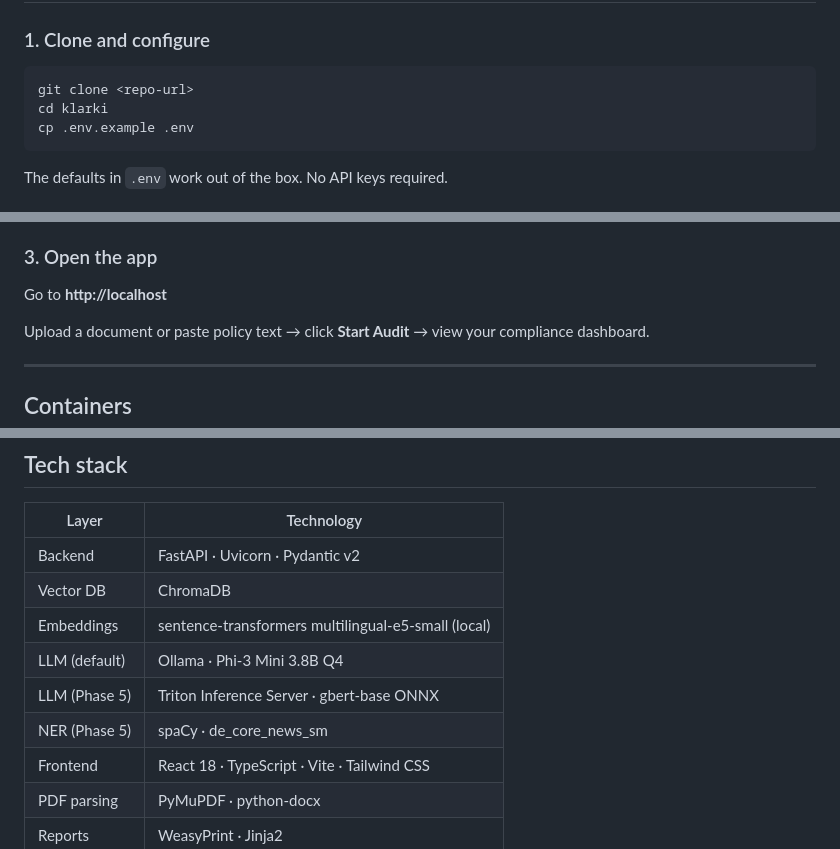
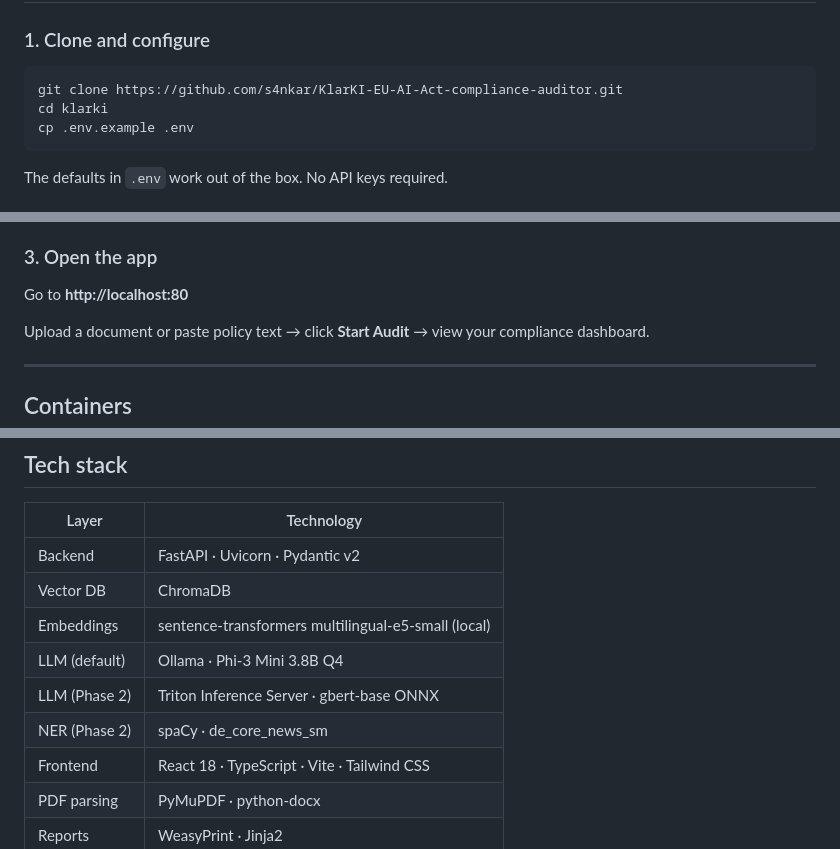
Before and after one commit to s4nkar/KlarKI-EU-AI-Act-compliance-auditor, a Markdown page: README.md, 3 parts joined by grey strips. GitHub-like rendering.

````diff
--- a/README.md
+++ b/README.md
@@ -46,7 +46,7 @@ Upload a PDF, DOCX, or plain-text policy document → KlarKI:
 ### 1. Clone and configure
 
 ```bash
-git clone <repo-url>
+git clone https://github.com/s4nkar/KlarKI-EU-AI-Act-compliance-auditor.git
 cd klarki
 cp .env.example .env
 ```
@@ -66,7 +66,7 @@ This does everything in one shot:
 
 ### 3. Open the app
 
-Go to **http://localhost**
+Go to **http://localhost:80**
 
 Upload a document or paste policy text → click **Start Audit** → view your compliance dashboard.
 
@@ -207,8 +207,8 @@ Accepted file types: `.pdf`, `.docx`, `.txt`, `.md` — max 10 MB.
 | Vector DB | ChromaDB |
 | Embeddings | sentence-transformers multilingual-e5-small (local) |
 | LLM (default) | Ollama · Phi-3 Mini 3.8B Q4 |
-| LLM (Phase 5) | Triton Inference Server · gbert-base ONNX |
-| NER (Phase 5) | spaCy · de_core_news_sm |
+| LLM (Phase 2) | Triton Inference Server · gbert-base ONNX |
+| NER (Phase 2) | spaCy · de_core_news_sm |
 | Frontend | React 18 · TypeScript · Vite · Tailwind CSS |
 | PDF parsing | PyMuPDF · python-docx |
 | Reports | WeasyPrint · Jinja2 |
````
Also changed, not shown: other parts of README.md (+9 -9 lines).
